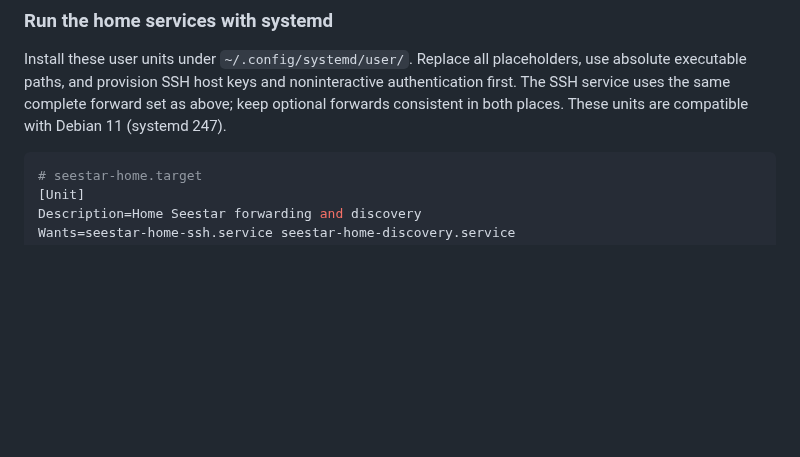
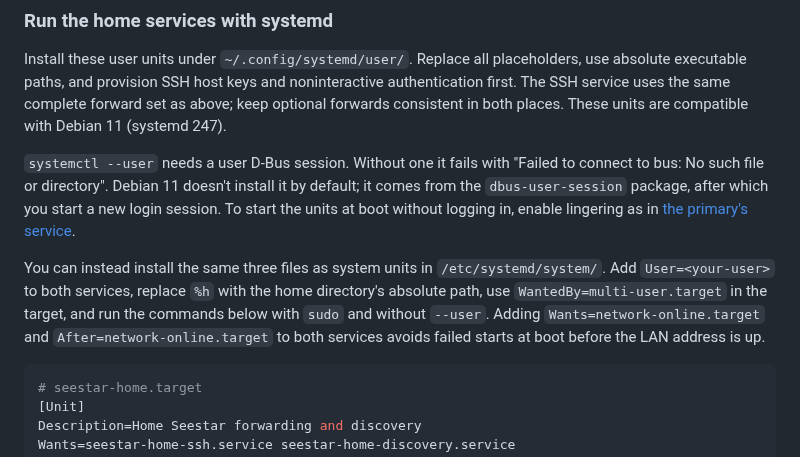
Before and after one commit to zmerlynn/seestar-wormhole, a Markdown page: docs/phone-app.md, the part around the change. Drawn GitHub-style; blank space fills up the shorter version.

Commit message:
Document the D-Bus need and the system-unit form for the home services
systemctl --user fails on a stock Debian 11 without dbus-user-session. Name the package and lingering, describe the system-unit form with User= that now runs the home services, and update the status record.

````diff
--- a/docs/phone-app.md
+++ b/docs/phone-app.md
@@ -154,6 +154,20 @@ noninteractive authentication first. The SSH service uses the same complete
 forward set as above; keep optional forwards consistent in both places.
 These units are compatible with Debian 11 (systemd 247).
 
+`systemctl --user` needs a user D-Bus session. Without one it fails with
+"Failed to connect to bus: No such file or directory". Debian 11 doesn't
+install it by default; it comes from the `dbus-user-session` package, after
+which you start a new login session. To start the units at boot without logging
+in, enable lingering as in [the primary's service](always-on.md#a-systemd-service).
+
+You can instead install the same three files as system units in
+`/etc/systemd/system/`. Add `User=<your-user>` to both services, replace
+`%h` with the home directory's absolute path, use
+`WantedBy=multi-user.target` in the target, and run the commands below with
+`sudo` and without `--user`. Adding `Wants=network-online.target` and
+`After=network-online.target` to both services avoids failed starts at
+boot before the LAN address is up.
+
 ```ini
 # seestar-home.target
 [Unit]
````
Also changed, not shown: docs/status.md (+3 -1 lines).
